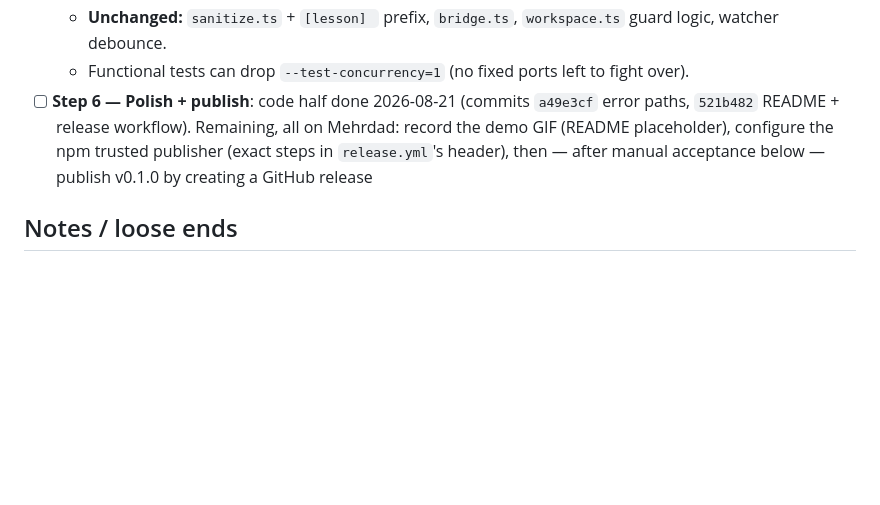
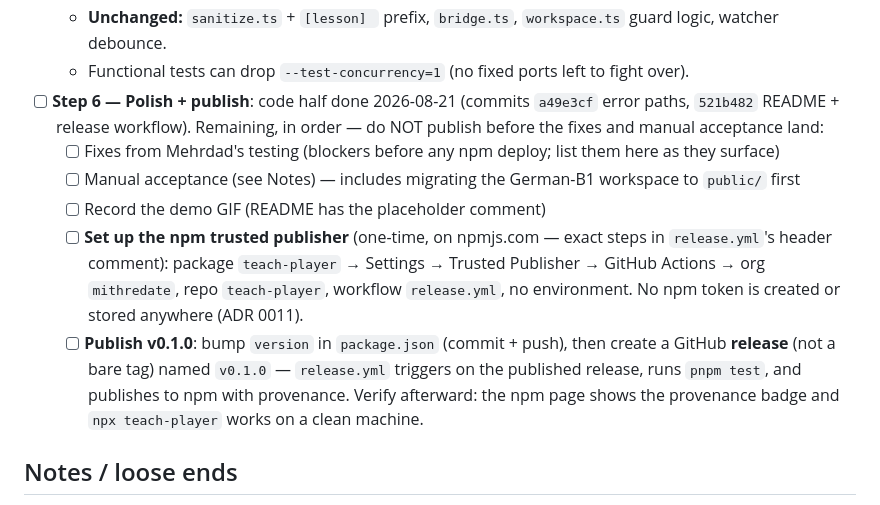
Before and after one commit to mithredate/teach-player, a Markdown page: TODO.md, the part around the change. Drawn GitHub-style; blank space fills up the shorter version.

Commit message:
docs: publish checklist — trusted-publisher setup and v0.1.0 release, gated on fixes + acceptance
Co-Authored-By: Claude Fable 5 <noreply@anthropic.com>

```diff
--- a/TODO.md
+++ b/TODO.md
@@ -15,7 +15,12 @@ Progress tracker — the *only* place state lives. Detail stays in the orchestra
   - **Hardening one-liners:** `X-Frame-Options: DENY` on picker-page routes; Host-header whitelist on both servers.
   - **Unchanged:** `sanitize.ts` + `[lesson] ` prefix, `bridge.ts`, `workspace.ts` guard logic, watcher debounce.
   - Functional tests can drop `--test-concurrency=1` (no fixed ports left to fight over).
-- [ ] **Step 6 — Polish + publish**: code half done 2026-08-21 (commits `a49e3cf` error paths, `521b482` README + release workflow). Remaining, all on Mehrdad: record the demo GIF (README placeholder), configure the npm trusted publisher (exact steps in `release.yml`'s header), then — after manual acceptance below — publish v0.1.0 by creating a GitHub release
+- [ ] **Step 6 — Polish + publish**: code half done 2026-08-21 (commits `a49e3cf` error paths, `521b482` README + release workflow). Remaining, in order — do NOT publish before the fixes and manual acceptance land:
+  - [ ] Fixes from Mehrdad's testing (blockers before any npm deploy; list them here as they surface)
+  - [ ] Manual acceptance (see Notes) — includes migrating the German-B1 workspace to `public/` first
+  - [ ] Record the demo GIF (README has the placeholder comment)
+  - [ ] **Set up the npm trusted publisher** (one-time, on npmjs.com — exact steps in `release.yml`'s header comment): package `teach-player` → Settings → Trusted Publisher → GitHub Actions → org `mithredate`, repo `teach-player`, workflow `release.yml`, no environment. No npm token is created or stored anywhere (ADR 0011).
+  - [ ] **Publish v0.1.0**: bump `version` in `package.json` (commit + push), then create a GitHub **release** (not a bare tag) named `v0.1.0` — `release.yml` triggers on the published release, runs `pnpm test`, and publishes to npm with provenance. Verify afterward: the npm page shows the provenance badge and `npx teach-player` works on a clean machine.
 
 ## Notes / loose ends
 
```
